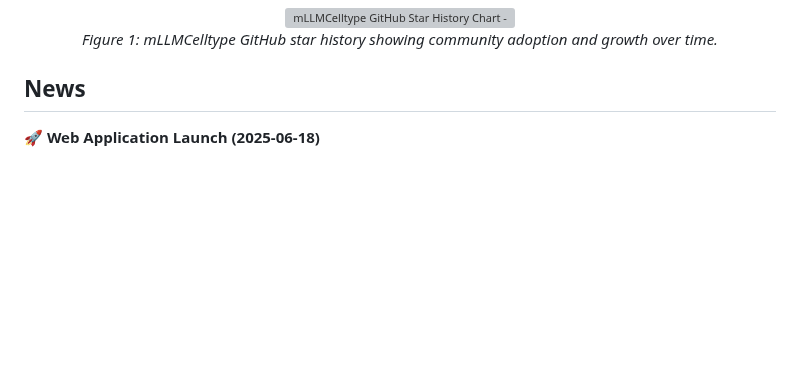
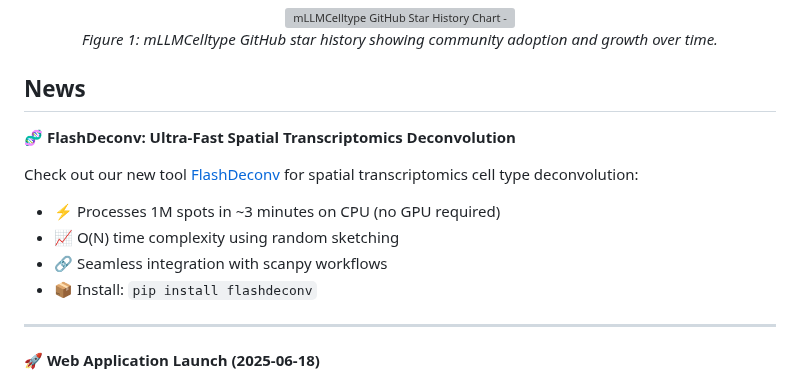
Before and after one commit to cafferychen777/mLLMCelltype, a Markdown page: README.md, the part around the change. GitHub-like rendering; blank space fills up the shorter version; grey boxes are pictures that could not be loaded.

Commit message:
docs: add FlashDeconv announcement to News section

```diff
--- a/README.md
+++ b/README.md
@@ -69,6 +69,16 @@ mLLMCelltype is an open-source tool for single-cell transcriptomics analysis tha
 </div>
 
 ## News
+
+🧬 **FlashDeconv: Ultra-Fast Spatial Transcriptomics Deconvolution**
+
+Check out our new tool [FlashDeconv](https://github.com/cafferychen777/FlashDeconv) for spatial transcriptomics cell type deconvolution:
+- ⚡ Processes 1M spots in ~3 minutes on CPU (no GPU required)
+- 📈 O(N) time complexity using random sketching
+- 🔗 Seamless integration with scanpy workflows
+- 📦 Install: `pip install flashdeconv`
+
+---
 
 🚀 **Web Application Launch (2025-06-18)**
 
```
